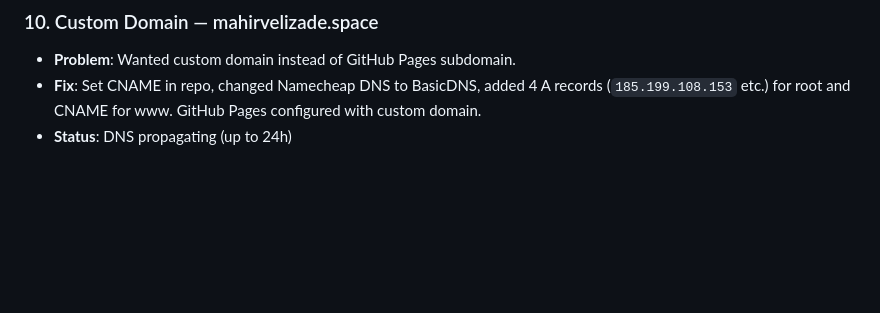
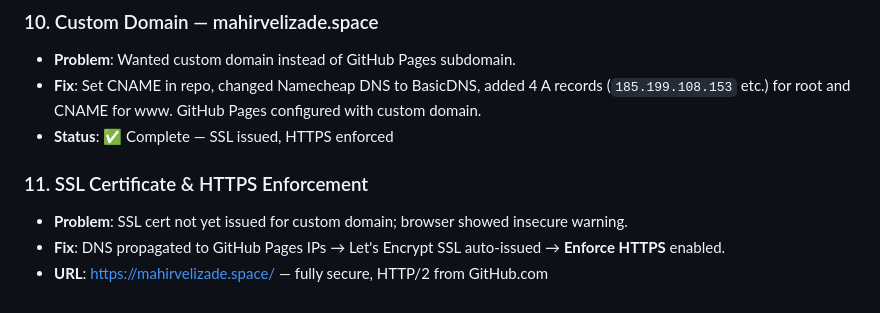
Before and after one commit to mahirvelizade/mysite, a Markdown page: mysite.md, the part around the change. GitHub-like rendering; blank space fills up the shorter version.

Commit message:
📝 #11 — SSL cert issued, HTTPS enforced

```diff
--- a/mysite.md
+++ b/mysite.md
@@ -63,4 +63,9 @@
 ### 10. Custom Domain — mahirvelizade.space
 - **Problem**: Wanted custom domain instead of GitHub Pages subdomain.
 - **Fix**: Set CNAME in repo, changed Namecheap DNS to BasicDNS, added 4 A records (`185.199.108.153` etc.) for root and CNAME for www. GitHub Pages configured with custom domain.
-- **Status**: DNS propagating (up to 24h)
+- **Status**: ✅ Complete — SSL issued, HTTPS enforced
+
+### 11. SSL Certificate & HTTPS Enforcement
+- **Problem**: SSL cert not yet issued for custom domain; browser showed insecure warning.
+- **Fix**: DNS propagated to GitHub Pages IPs → Let's Encrypt SSL auto-issued → **Enforce HTTPS** enabled.
+- **URL**: [https://mahirvelizade.space/](https://mahirvelizade.space/) — fully secure, HTTP/2 from GitHub.com
```
